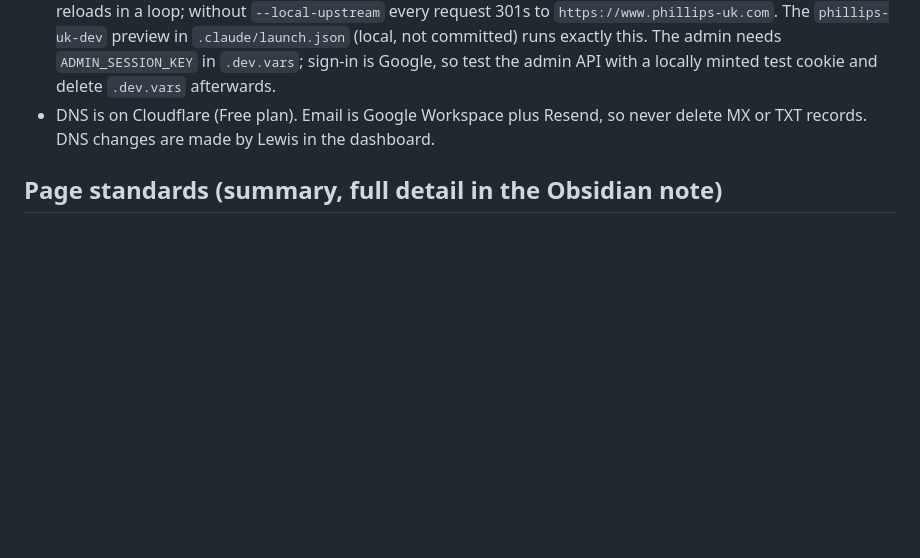
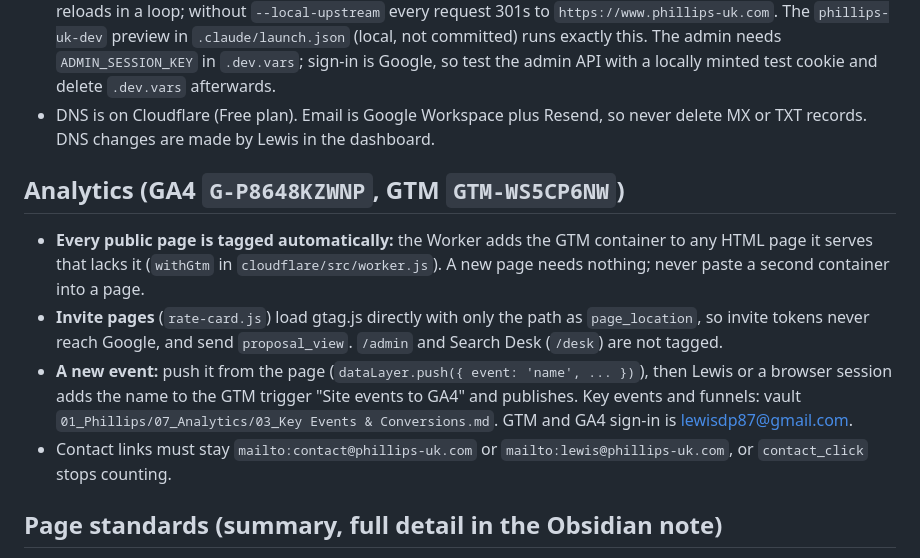
Before and after one commit to phillips-uk/portfolio, a Markdown page: CLAUDE.md, the part around the change. GitHub-like rendering; blank space fills up the shorter version.

Commit message:
CLAUDE.md: analytics rules (GTM added by the Worker, invite pages, new events)
Co-Authored-By: Claude Opus 5.5 <noreply@anthropic.com>

```diff
--- a/CLAUDE.md
+++ b/CLAUDE.md
@@ -36,6 +36,13 @@ Then check `https://www.phillips-uk.com/` returns 200 and `/audit` returns 301.
 - Local test: `npx wrangler dev --port 8787 --local --local-upstream localhost:8787 --persist-to <folder outside the repo>` with test-only values in `.dev.vars` (git-ignored). Without `--persist-to` the dev server reloads in a loop; without `--local-upstream` every request 301s to `https://www.phillips-uk.com`. The `phillips-uk-dev` preview in `.claude/launch.json` (local, not committed) runs exactly this. The admin needs `ADMIN_SESSION_KEY` in `.dev.vars`; sign-in is Google, so test the admin API with a locally minted test cookie and delete `.dev.vars` afterwards.
 - DNS is on Cloudflare (Free plan). Email is Google Workspace plus Resend, so never delete MX or TXT records. DNS changes are made by Lewis in the dashboard.
 
+## Analytics (GA4 `G-P8648KZWNP`, GTM `GTM-WS5CP6NW`)
+
+- **Every public page is tagged automatically:** the Worker adds the GTM container to any HTML page it serves that lacks it (`withGtm` in `cloudflare/src/worker.js`). A new page needs nothing; never paste a second container into a page.
+- **Invite pages** (`rate-card.js`) load gtag.js directly with only the path as `page_location`, so invite tokens never reach Google, and send `proposal_view`. `/admin` and Search Desk (`/desk`) are not tagged.
+- **A new event:** push it from the page (`dataLayer.push({ event: 'name', ... })`), then Lewis or a browser session adds the name to the GTM trigger "Site events to GA4" and publishes. Key events and funnels: vault `01_Phillips/07_Analytics/03_Key Events & Conversions.md`. GTM and GA4 sign-in is lewisdp87@gmail.com.
+- Contact links must stay `mailto:contact@phillips-uk.com` or `mailto:lewis@phillips-uk.com`, or `contact_click` stops counting.
+
 ## Page standards (summary, full detail in the Obsidian note)
 
 - Static HTML and vanilla JS only. No new React/Babel pages.
```
